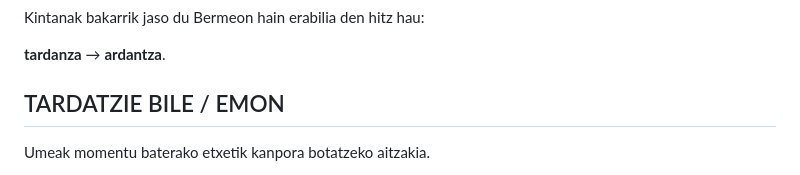
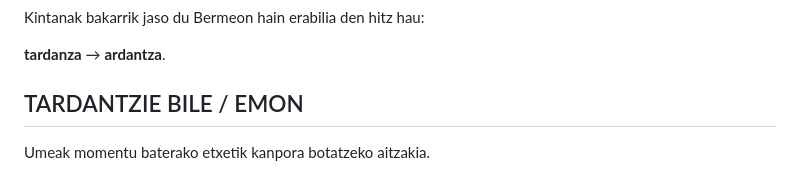
Before and after one commit to ZiTAL/bermiotarra, a Markdown page: berbak-esamoldiek/t.md, the part around the change. Drawn GitHub-style.

Commit message:
tardantzie

```diff
--- a/berbak-esamoldiek/t.md
+++ b/berbak-esamoldiek/t.md
@@ -178,7 +178,7 @@ Kintanak bakarrik jaso du Bermeon hain erabilia den hitz hau:
 
 **tardanza** → **ardantza**.
 
-## TARDATZIE BILE / EMON ##
+## TARDANTZIE BILE / EMON ##
 
 Umeak momentu baterako etxetik kanpora botatzeko aitzakia.
 
```
